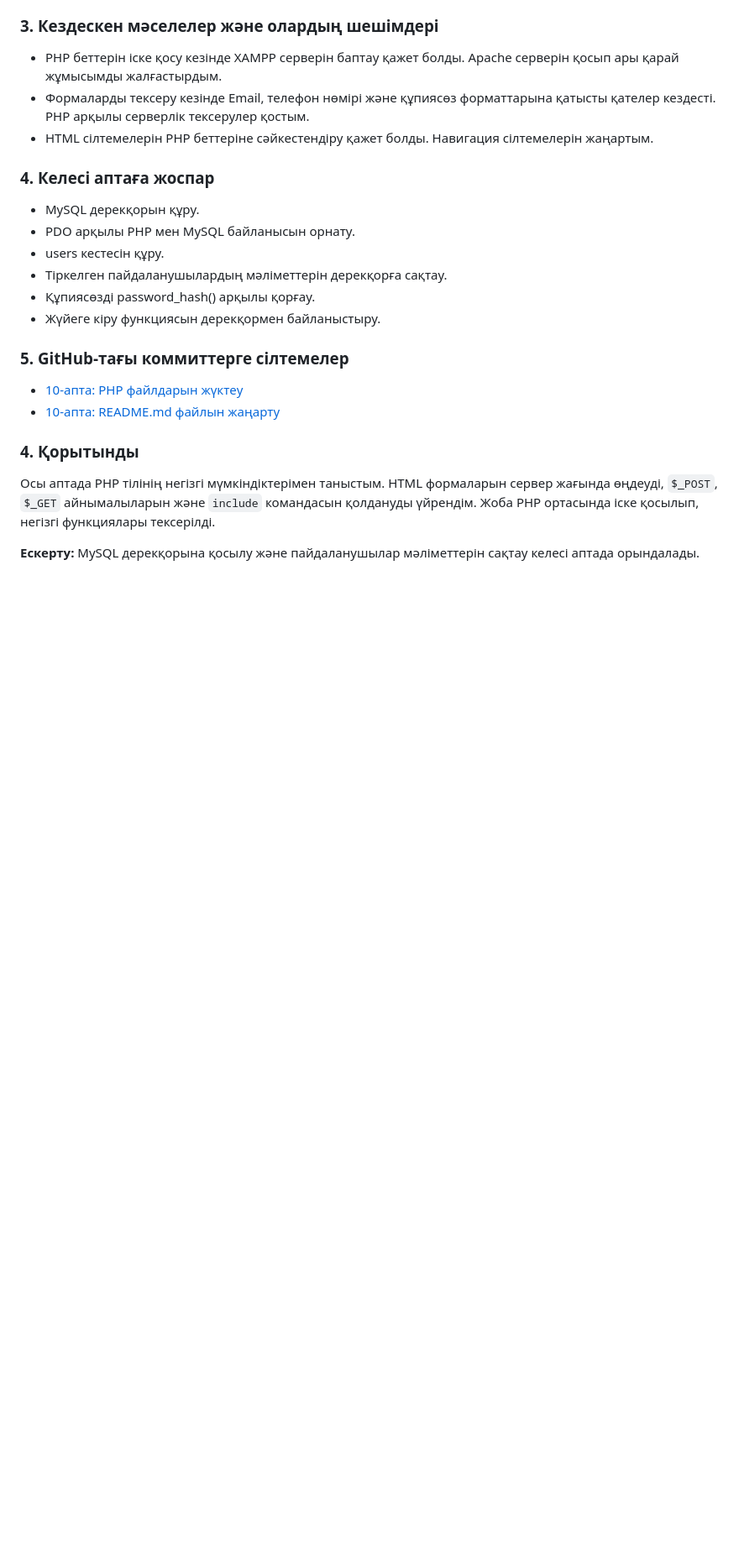
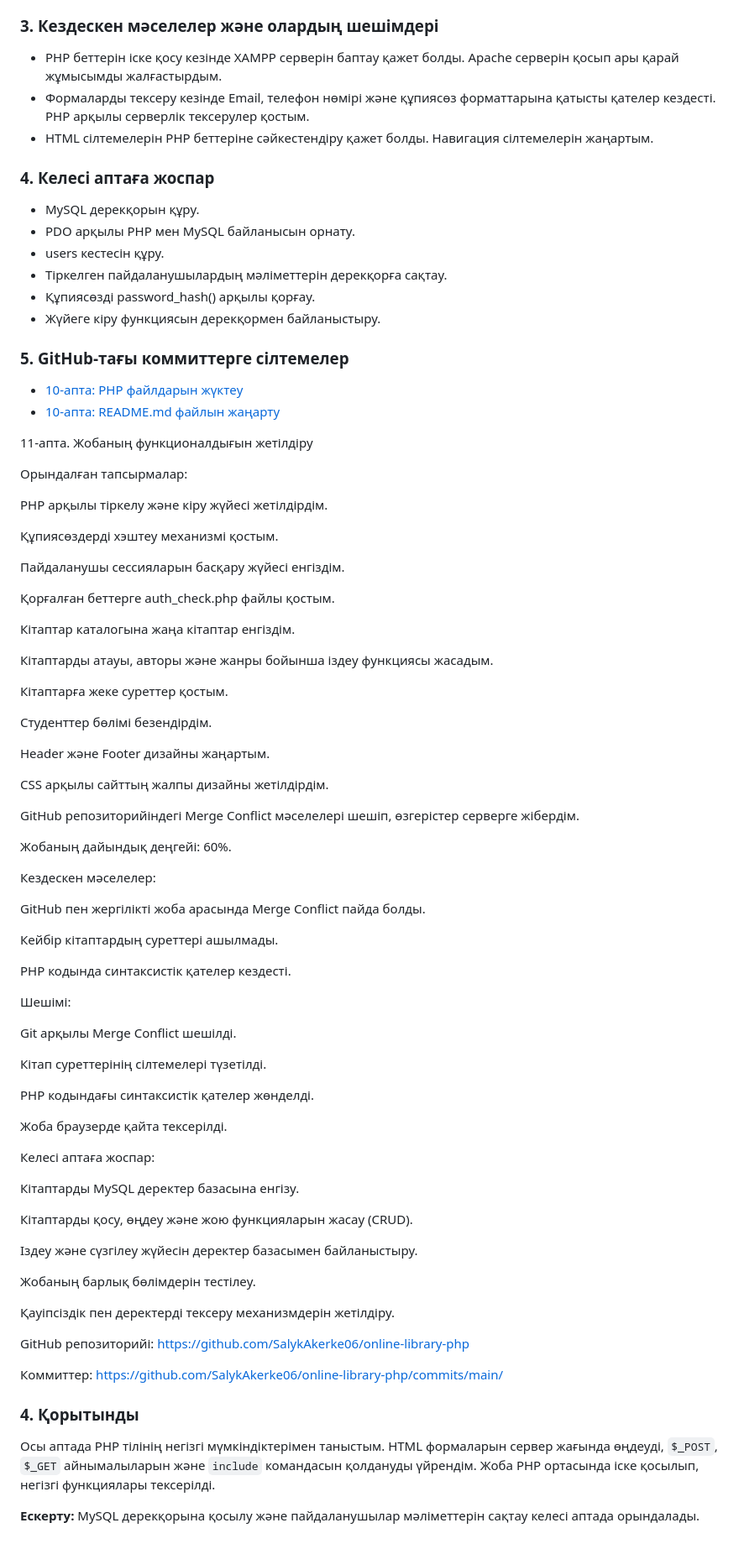
Before and after one commit to SalykAkerke06/online-library-php, a Markdown page: README.md, the part around the change. Shown at 84% size. Drawn GitHub-style; blank space fills up the shorter version.

```diff
--- a/README.md
+++ b/README.md
@@ -153,6 +153,70 @@ PHP беттері жасадым. Тіркелу, кіру және кітап
 - [10-апта: PHP файлдарын жүктеу](https://github.com/SalykAkerke06/online-library-php/commit/fb5e6d8)
 - [10-апта: README.md файлын жаңарту](https://github.com/SalykAkerke06/online-library-php/commit/b836335)
 
+11-апта. Жобаның функционалдығын жетілдіру
+
+Орындалған тапсырмалар:
+
+PHP арқылы тіркелу және кіру жүйесі жетілдірдім.
+
+Құпиясөздерді хэштеу механизмі қостым.
+
+Пайдаланушы сессияларын басқару жүйесі енгіздім.
+
+Қорғалған беттерге auth_check.php файлы қостым.
+
+Кітаптар каталогына жаңа кітаптар енгіздім.
+
+Кітаптарды атауы, авторы және жанры бойынша іздеу функциясы жасадым.
+
+Кітаптарға жеке суреттер қостым.
+
+Студенттер бөлімі безендірдім.
+
+Header және Footer дизайны жаңартым.
+
+CSS арқылы сайттың жалпы дизайны жетілдірдім.
+
+GitHub репозиторийіндегі Merge Conflict мәселелері шешіп, өзгерістер серверге жібердім.
+
+Жобаның дайындық деңгейі: 60%.
+
+Кездескен мәселелер:
+
+GitHub пен жергілікті жоба арасында Merge Conflict пайда болды.
+
+Кейбір кітаптардың суреттері ашылмады.
+
+PHP кодында синтаксистік қателер кездесті.
+
+Шешімі:
+
+Git арқылы Merge Conflict шешілді.
+
+Кітап суреттерінің сілтемелері түзетілді.
+
+PHP кодындағы синтаксистік қателер жөнделді.
+
+Жоба браузерде қайта тексерілді.
+
+Келесі аптаға жоспар:
+
+Кітаптарды MySQL деректер базасына енгізу.
+
+Кітаптарды қосу, өңдеу және жою функцияларын жасау (CRUD).
+
+Іздеу және сүзгілеу жүйесін деректер базасымен байланыстыру.
+
+Жобаның барлық бөлімдерін тестілеу.
+
+Қауіпсіздік пен деректерді тексеру механизмдерін жетілдіру.
+
+GitHub репозиторийі:
+https://github.com/SalykAkerke06/online-library-php
+
+Коммиттер:
+https://github.com/SalykAkerke06/online-library-php/commits/main/
+
 ### 4. Қорытынды
 
 Осы аптада PHP тілінің негізгі мүмкіндіктерімен таныстым. HTML формаларын сервер жағында өңдеуді, `$_POST`, `$_GET` айнымалыларын және `include` командасын қолдануды үйрендім. Жоба PHP ортасында іске қосылып, негізгі функциялары тексерілді.
```
